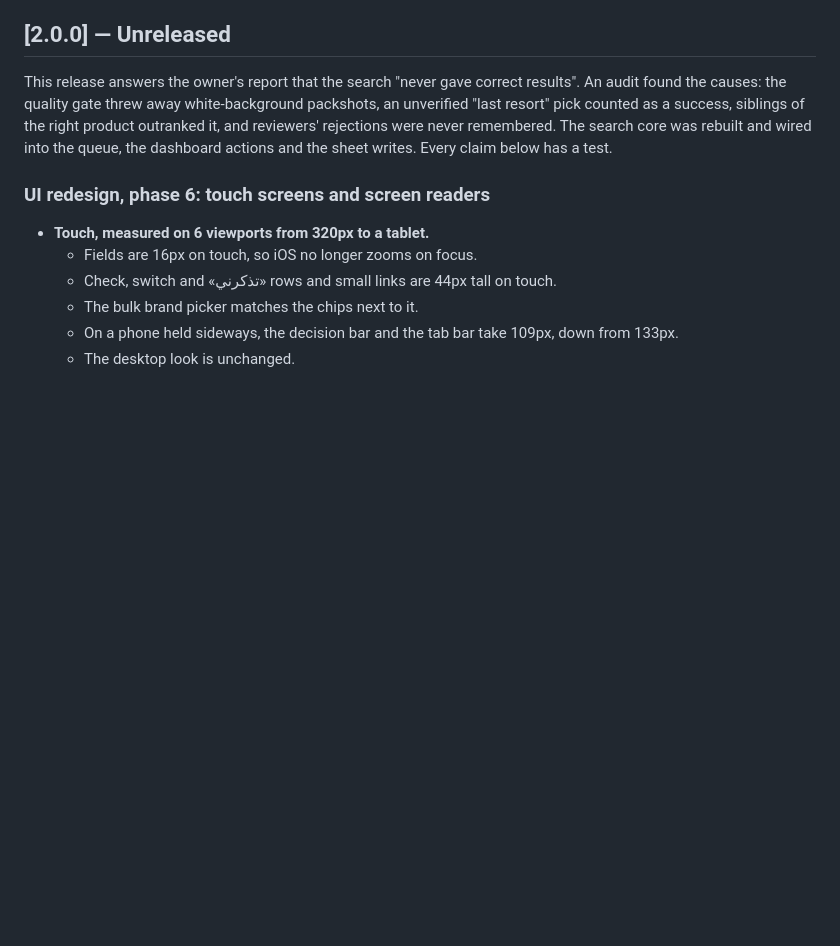
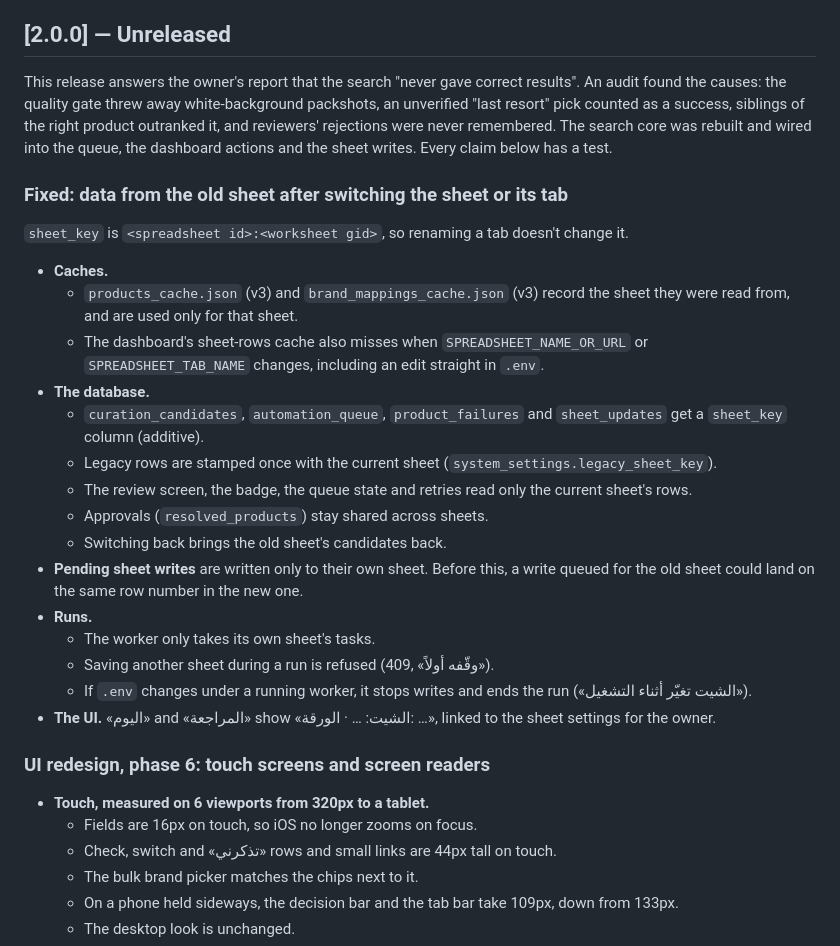
Before and after one commit to OsamaHamad123/product-image-automation-pipeline, a Markdown page: CHANGELOG.md, the part around the change. GitHub-like rendering; blank space fills up the shorter version.

Commit message:
Changelog: sheet_key
Co-Authored-By: Claude Opus 5.5 (1M context) <noreply@anthropic.com>

```diff
--- a/CHANGELOG.md
+++ b/CHANGELOG.md
@@ -10,6 +10,25 @@ This release answers the owner's report that the search "never gave correct resu
 causes: the quality gate threw away white-background packshots, an unverified "last resort" pick counted as a
 success, siblings of the right product outranked it, and reviewers' rejections were never remembered. The search
 core was rebuilt and wired into the queue, the dashboard actions and the sheet writes. Every claim below has a test.
+
+### Fixed: data from the old sheet after switching the sheet or its tab
+
+`sheet_key` is `<spreadsheet id>:<worksheet gid>`, so renaming a tab doesn't change it.
+- **Caches.**
+  - `products_cache.json` (v3) and `brand_mappings_cache.json` (v3) record the sheet they were read from, and are used only for that sheet.
+  - The dashboard's sheet-rows cache also misses when `SPREADSHEET_NAME_OR_URL` or `SPREADSHEET_TAB_NAME` changes, including an edit straight in `.env`.
+- **The database.**
+  - `curation_candidates`, `automation_queue`, `product_failures` and `sheet_updates` get a `sheet_key` column (additive).
+  - Legacy rows are stamped once with the current sheet (`system_settings.legacy_sheet_key`).
+  - The review screen, the badge, the queue state and retries read only the current sheet's rows.
+  - Approvals (`resolved_products`) stay shared across sheets.
+  - Switching back brings the old sheet's candidates back.
+- **Pending sheet writes** are written only to their own sheet. Before this, a write queued for the old sheet could land on the same row number in the new one.
+- **Runs.**
+  - The worker only takes its own sheet's tasks.
+  - Saving another sheet during a run is refused (409, «وقّفه أولاً»).
+  - If `.env` changes under a running worker, it stops writes and ends the run («الشيت تغيّر أثناء التشغيل»).
+- **The UI.** «اليوم» and «المراجعة» show «الشيت: … · الورقة: …», linked to the sheet settings for the owner.
 
 ### UI redesign, phase 6: touch screens and screen readers
 
```
